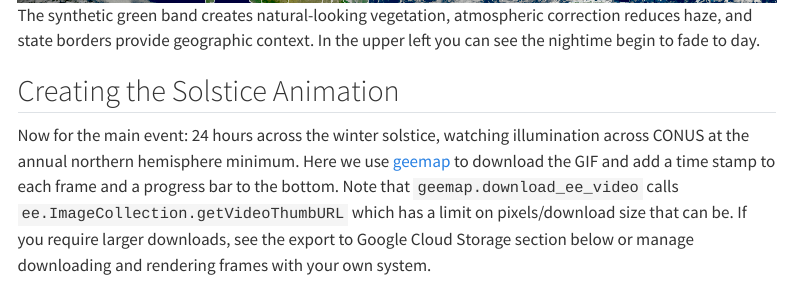
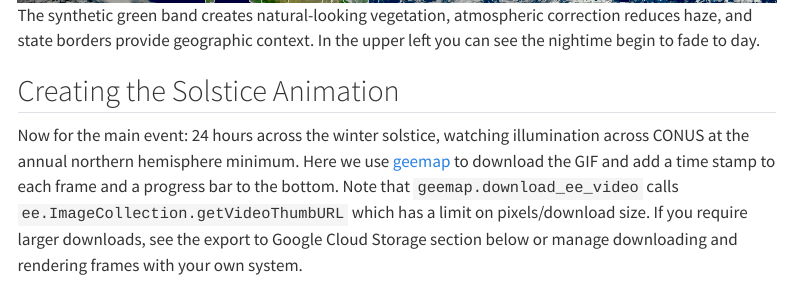
Before and after one commit to jdbcode/ground-truth, a Quarto document (posts/2025-12-29-goes-geocolor/index.qmd): the page in a window 1100 px wide, from 8180 px down. Rendered offline with R 4.5, knitr and Pandoc in place of Quarto, with nearby package versions; menus at the side of the page are left out; long lines of code are wrapped.

Commit message:
Fix typo

````diff
--- a/posts/2025-12-29-goes-geocolor/index.qmd
+++ b/posts/2025-12-29-goes-geocolor/index.qmd
@@ -356,7 +356,7 @@ The synthetic green band creates natural-looking vegetation, atmospheric correct
 
 ## Creating the Solstice Animation
 
-Now for the main event: 24 hours across the winter solstice, watching illumination across CONUS at the annual northern hemisphere minimum. Here we use [geemap](https://geemap.org/) to download the GIF and add a time stamp to each frame and a progress bar to the bottom. Note that `geemap.download_ee_video` calls `ee.ImageCollection.getVideoThumbURL` which has a limit on pixels/download size that can be. If you require larger downloads, see the export to Google Cloud Storage section below or manage downloading and rendering frames with your own system.
+Now for the main event: 24 hours across the winter solstice, watching illumination across CONUS at the annual northern hemisphere minimum. Here we use [geemap](https://geemap.org/) to download the GIF and add a time stamp to each frame and a progress bar to the bottom. Note that `geemap.download_ee_video` calls `ee.ImageCollection.getVideoThumbURL` which has a limit on pixels/download size. If you require larger downloads, see the export to Google Cloud Storage section below or manage downloading and rendering frames with your own system.
 
 ```{python}
 #| eval: false
````
Also changed, not shown: docs/search.json, 2 other files.
